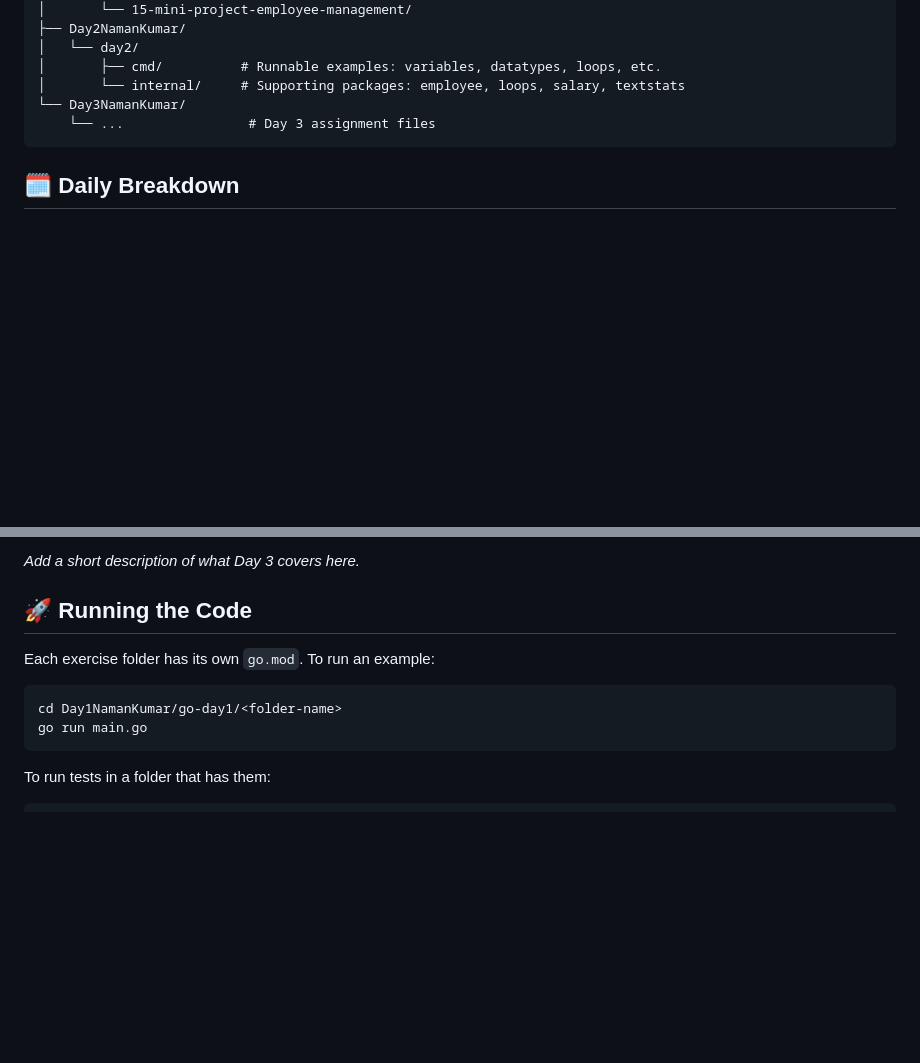
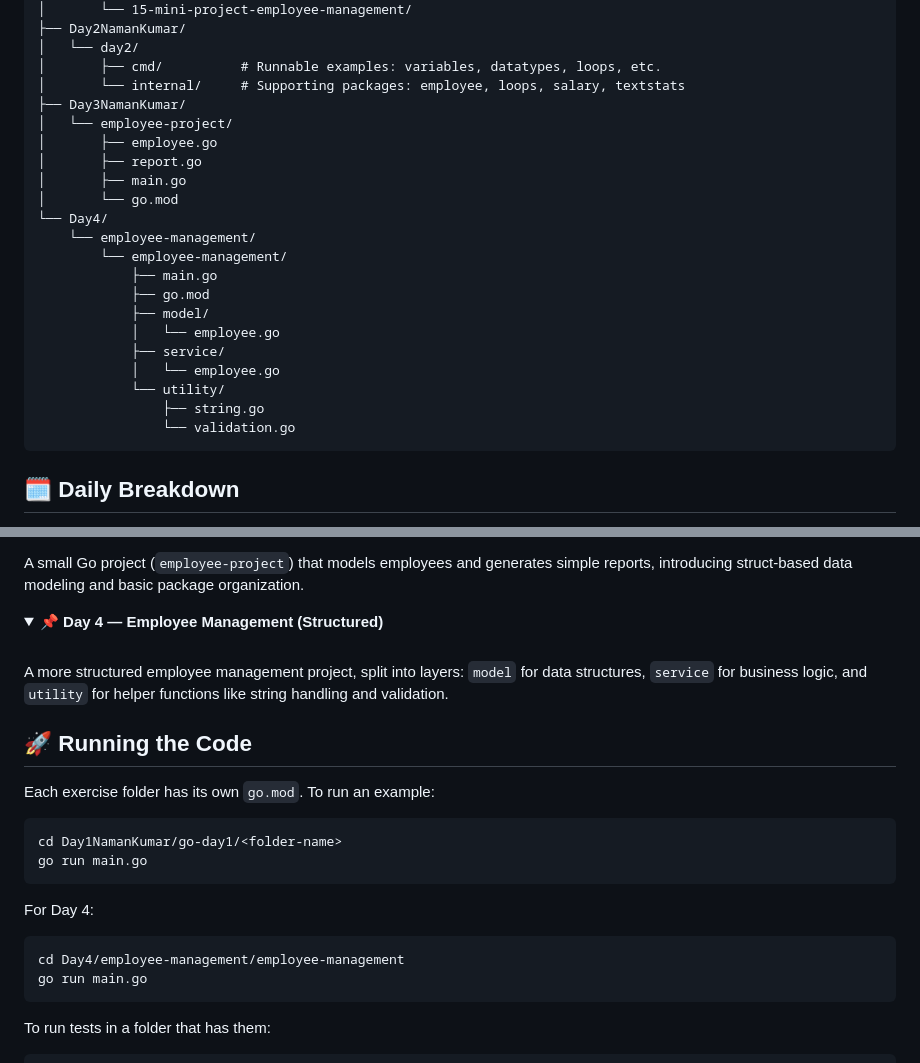
Before and after one commit to khaiserTenarai/Golang-training, a Markdown page: README.md, 2 parts joined by grey strips. Rendered like a GitHub page; folded sections open; blank space fills up the shorter version.

Commit message:
Enhance README with Day 4 details and project structure
Updated project structure and descriptions for Days 3 and 4, added new project details and instructions.

````diff
--- a/README.md
+++ b/README.md
@@ -41,8 +41,24 @@ Golang-training/
 │   └── day2/
 │       ├── cmd/          # Runnable examples: variables, datatypes, loops, etc.
 │       └── internal/     # Supporting packages: employee, loops, salary, textstats
-└── Day3NamanKumar/
-    └── ...                # Day 3 assignment files
+├── Day3NamanKumar/
+│   └── employee-project/
+│       ├── employee.go
+│       ├── report.go
+│       ├── main.go
+│       └── go.mod
+└── Day4/
+    └── employee-management/
+        └── employee-management/
+            ├── main.go
+            ├── go.mod
+            ├── model/
+            │   └── employee.go
+            ├── service/
+            │   └── employee.go
+            └── utility/
+                ├── string.go
+                └── validation.go
 ```
 
 ## 🗓️ Daily Breakdown
@@ -68,6 +84,14 @@ Covers variables, data types, zero values, type conversion, operators, strings,
 <br>
 
-_Add a short description of what Day 3 covers here._
+A small Go project (`employee-project`) that models employees and generates simple reports, introducing struct-based data modeling and basic package organization.
+
+</details>
+
+<details>
+<summary><strong>📌 Day 4 — Employee Management (Structured)</strong></summary>
+<br>
+
+A more structured employee management project, split into layers: `model` for data structures, `service` for business logic, and `utility` for helper functions like string handling and validation.
 
 </details>
 
@@ -77,6 +101,13 @@ Each exercise folder has its own `go.mod`. To run an example:
 
 ```bash
 cd Day1NamanKumar/go-day1/<folder-name>
+go run main.go
+```
+
+For Day 4:
+
+```bash
+cd Day4/employee-management/employee-management
 go run main.go
 ```
 
````
Also changed, not shown: other parts of README.md (+3 -3 lines).
